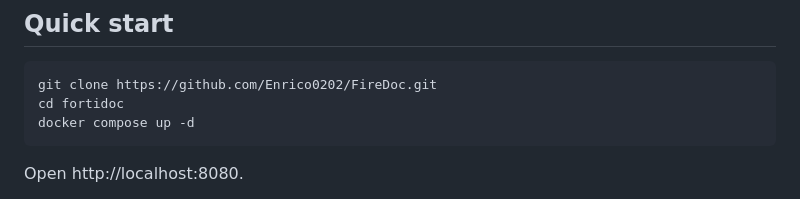
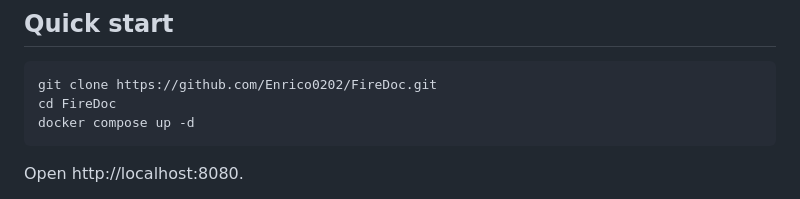
Before and after one commit to Enrico0202/FireDoc, a Markdown page: README.md, the part around the change. GitHub-like rendering.

````diff
--- a/README.md
+++ b/README.md
@@ -14,7 +14,7 @@ A few things worth knowing up front:
 
 ```bash
 git clone https://github.com/Enrico0202/FireDoc.git
-cd fortidoc
+cd FireDoc
 docker compose up -d
 ```
 
````
